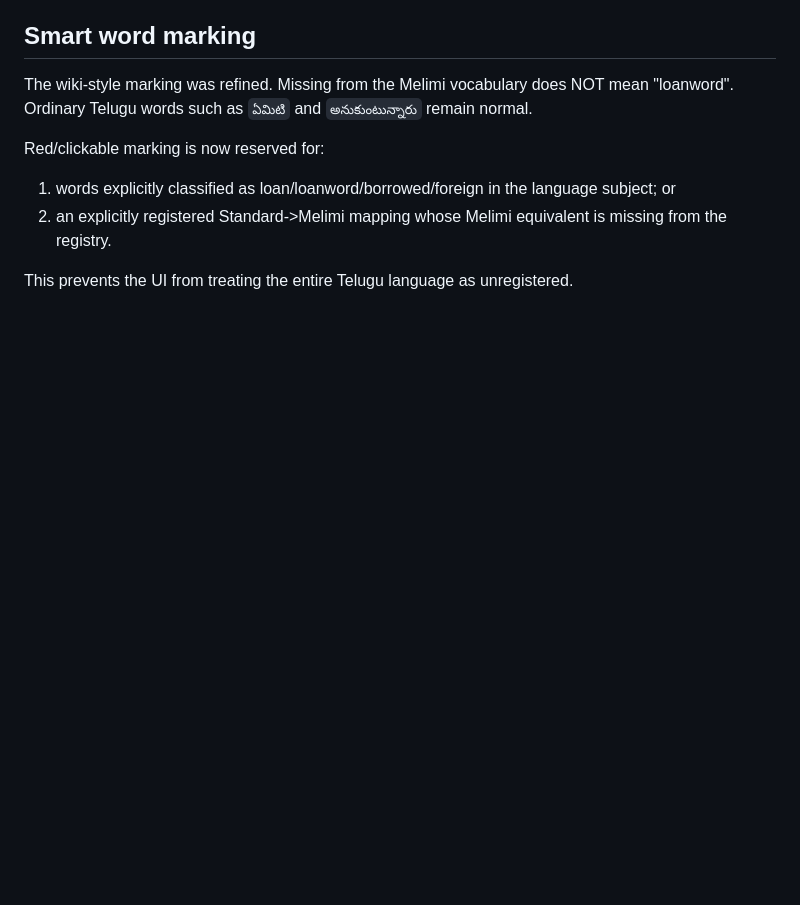
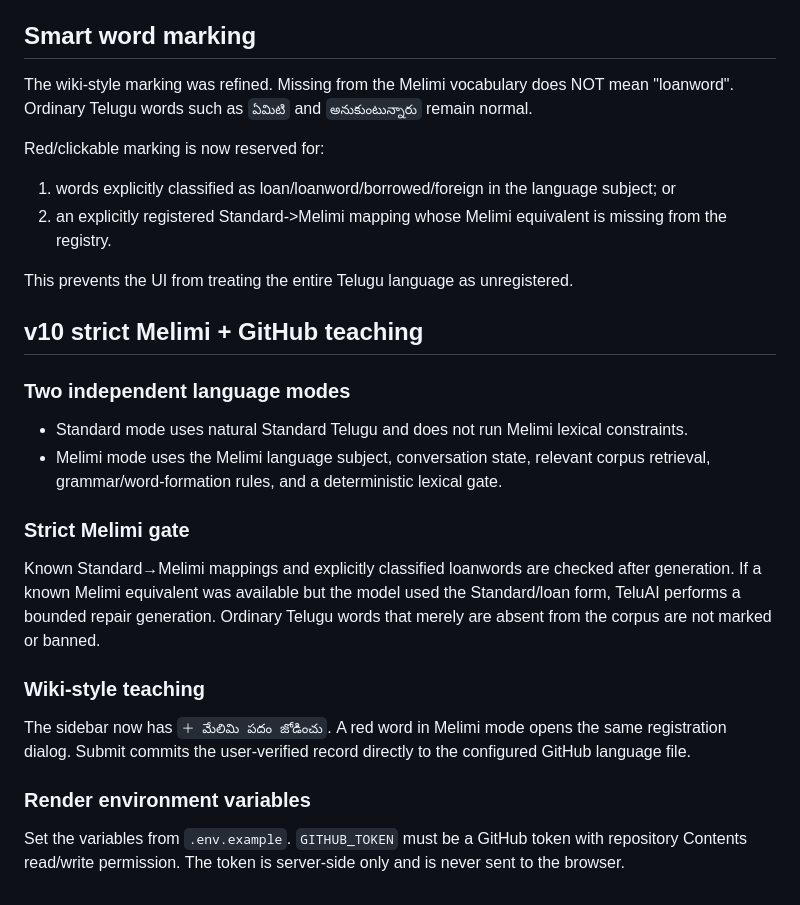
Before and after one commit to arjun939201/TeluAI, a Markdown page: README.md, the part around the change. Drawn GitHub-style; blank space fills up the shorter version.

```diff
--- a/README.md
+++ b/README.md
@@ -323,3 +323,18 @@ Red/clickable marking is now reserved for:
    is missing from the registry.
 
 This prevents the UI from treating the entire Telugu language as unregistered.
+
+## v10 strict Melimi + GitHub teaching
+
+### Two independent language modes
+- Standard mode uses natural Standard Telugu and does not run Melimi lexical constraints.
+- Melimi mode uses the Melimi language subject, conversation state, relevant corpus retrieval, grammar/word-formation rules, and a deterministic lexical gate.
+
+### Strict Melimi gate
+Known Standard→Melimi mappings and explicitly classified loanwords are checked after generation. If a known Melimi equivalent was available but the model used the Standard/loan form, TeluAI performs a bounded repair generation. Ordinary Telugu words that merely are absent from the corpus are not marked or banned.
+
+### Wiki-style teaching
+The sidebar now has `＋ మేలిమి పదం జోడించు`. A red word in Melimi mode opens the same registration dialog. Submit commits the user-verified record directly to the configured GitHub language file.
+
+### Render environment variables
+Set the variables from `.env.example`. `GITHUB_TOKEN` must be a GitHub token with repository Contents read/write permission. The token is server-side only and is never sent to the browser.
```
